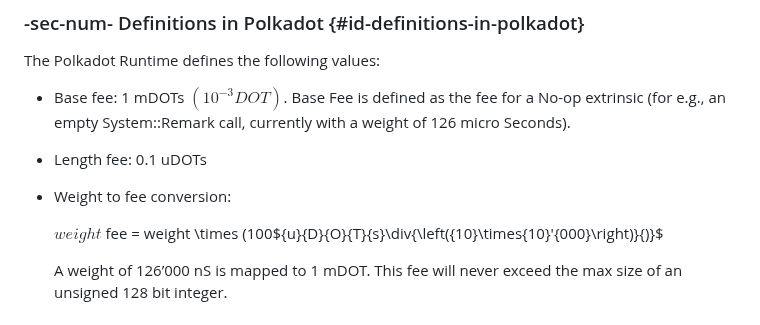
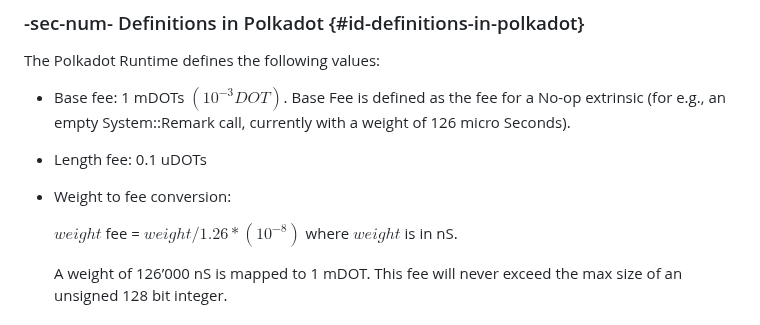
Before and after one commit to w3f/polkadot-spec, a Markdown page: docs/id-weights.md, the part around the change. Drawn GitHub-style.

Commit message:
fix typo

```diff
--- a/docs/id-weights.md
+++ b/docs/id-weights.md
@@ -722,7 +722,7 @@ The Polkadot Runtime defines the following values:
 
 - Weight to fee conversion:
 
-  ${weight}$ fee = weight \times (100${u}{D}{O}{T}{s}\div{\left({10}\times{10}'{000}\right)}{)}$
+  ${weight}$ fee = $weight/1.26 * (10^{-8})$ where $weight$ is in nS.
 
   A weight of 126’000 nS is mapped to 1 mDOT. This fee will never exceed the max size of an unsigned 128 bit integer.
 
```
